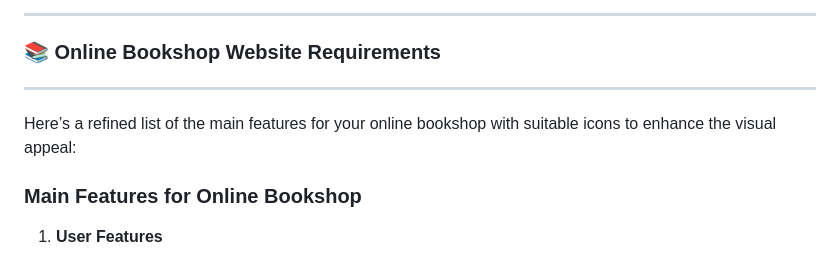
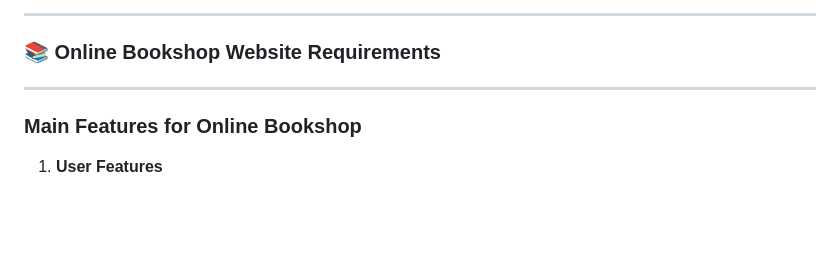
Before and after one commit to Nadib-Rana/Bookshop-, a Markdown page: README.md, the part around the change. Drawn GitHub-style; blank space fills up the shorter version.

```diff
--- a/README.md
+++ b/README.md
@@ -3,8 +3,6 @@
 ### 📚 **Online Bookshop Website Requirements**
 
 ---
-
-Here’s a refined list of the main features for your online bookshop with suitable icons to enhance the visual appeal:
 
 ### **Main Features for Online Bookshop**
 
```
